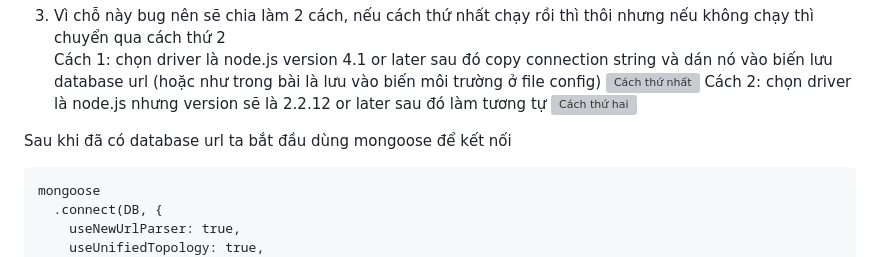
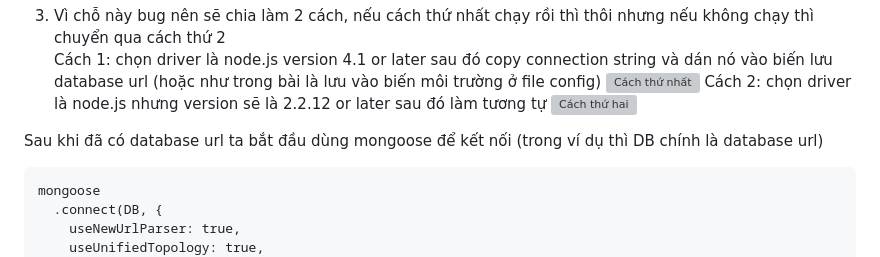
Before and after one commit to quanguit2611/Learning-NodeJS, a Markdown page: 4-natours/notes on the lesson.md, the part around the change. GitHub-like rendering; grey boxes are pictures that could not be loaded.

Commit message:
typo fix

````diff
--- a/4-natours/notes on the lesson.md
+++ b/4-natours/notes on the lesson.md
@@ -453,7 +453,7 @@ Cách 1: chọn driver là node.js version 4.1 or later sau đó copy connection
 Cách 2: chọn driver là node.js nhưng version sẽ là 2.2.12 or later sau đó làm tương tự
 ![Cách thứ hai](./notes-img/choice%20no2.png)
 
-Sau khi đã có database url ta bắt đầu dùng mongoose để kết nối
+Sau khi đã có database url ta bắt đầu dùng mongoose để kết nối (trong ví dụ thì DB chính là database url)
 ```
 mongoose
   .connect(DB, {
````
